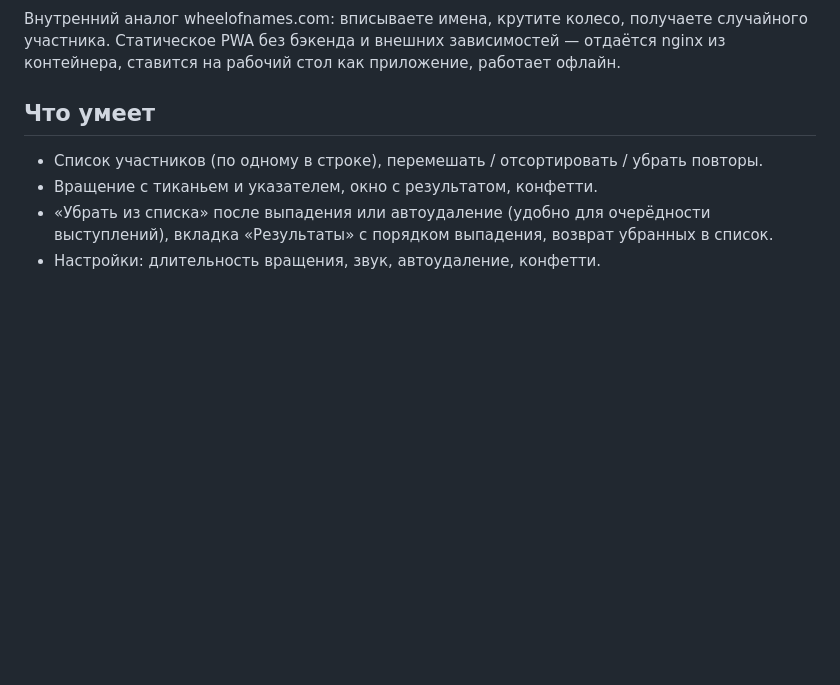
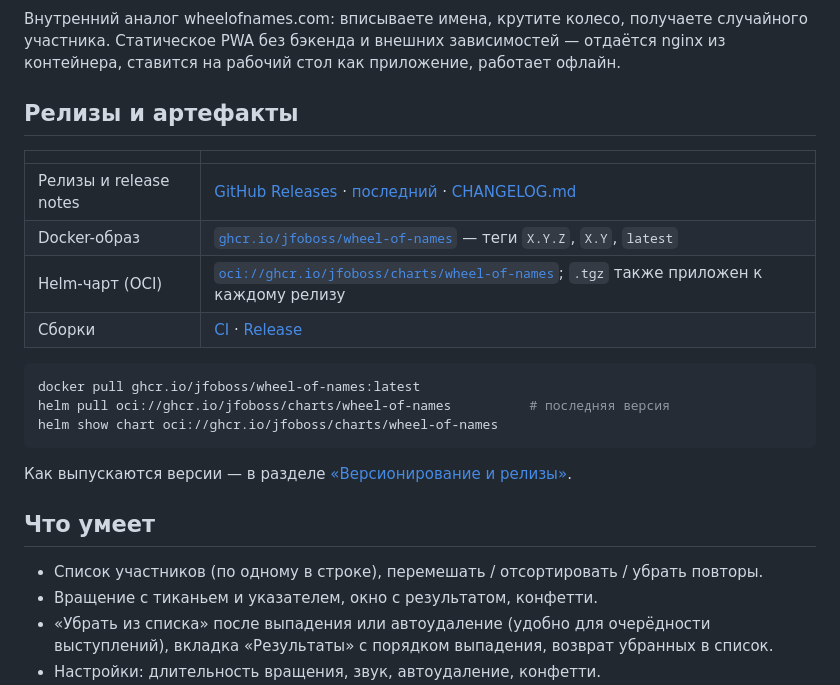
Before and after one commit to jfoboss/WheelOfNames, a Markdown page: README.md, the part around one of its changes. Rendered like a GitHub page; blank space fills up the shorter version.

````diff
--- a/README.md
+++ b/README.md
@@ -3,4 +12,21 @@
 Внутренний аналог wheelofnames.com: вписываете имена, крутите колесо, получаете случайного участника. Статическое PWA без бэкенда и внешних зависимостей — отдаётся nginx из контейнера, ставится на рабочий стол как приложение, работает офлайн.
+
+## Релизы и артефакты
+
+| | |
+|---|---|
+| Релизы и release notes | [GitHub Releases](https://github.com/jfoboss/WheelOfNames/releases) · [последний](https://github.com/jfoboss/WheelOfNames/releases/latest) · [CHANGELOG.md](CHANGELOG.md) |
+| Docker-образ | [`ghcr.io/jfoboss/wheel-of-names`](https://github.com/jfoboss/WheelOfNames/pkgs/container/wheel-of-names) — теги `X.Y.Z`, `X.Y`, `latest` |
+| Helm-чарт (OCI) | [`oci://ghcr.io/jfoboss/charts/wheel-of-names`](https://github.com/jfoboss/WheelOfNames/pkgs/container/charts%2Fwheel-of-names); `.tgz` также приложен к каждому релизу |
+| Сборки | [CI](https://github.com/jfoboss/WheelOfNames/actions/workflows/ci.yml) · [Release](https://github.com/jfoboss/WheelOfNames/actions/workflows/release.yml) |
+
+```bash
+docker pull ghcr.io/jfoboss/wheel-of-names:latest
+helm pull oci://ghcr.io/jfoboss/charts/wheel-of-names          # последняя версия
+helm show chart oci://ghcr.io/jfoboss/charts/wheel-of-names
+```
+
+Как выпускаются версии — в разделе [«Версионирование и релизы»](#версионирование-и-релизы).
 
 ## Что умеет
 
````
Also changed, not shown: other parts of README.md (+9 -0 lines).
